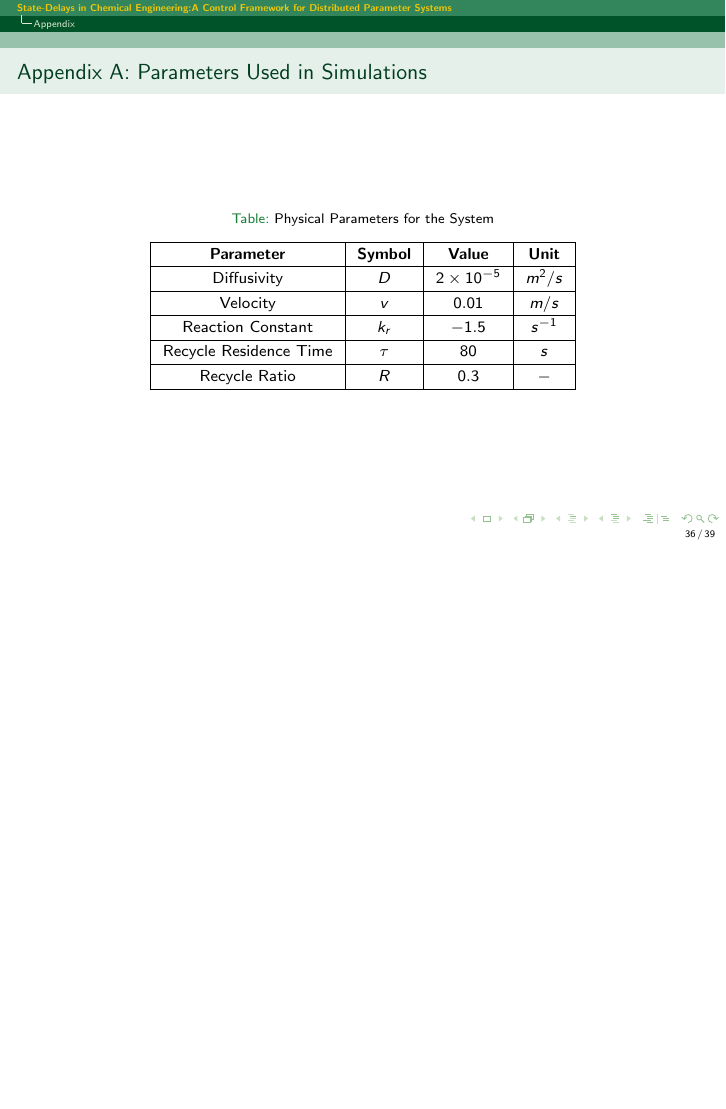
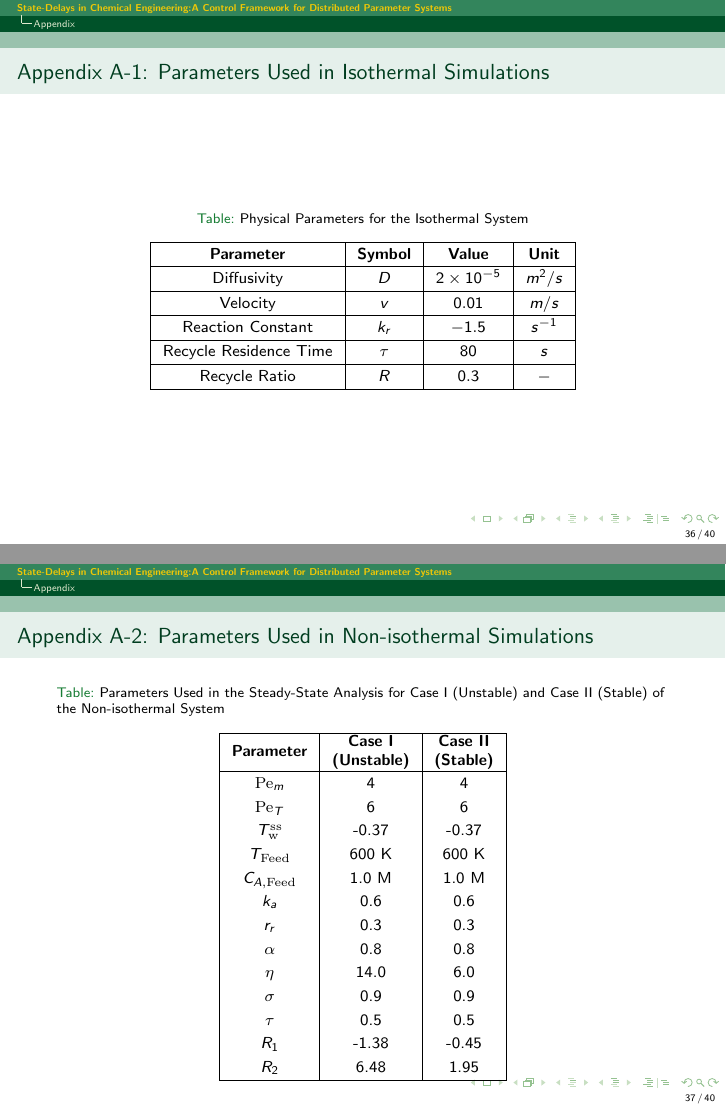
Before and after one commit to behradmoadeli/thesis, LaTeX slides (presentation/Presentation.tex): page 36 of 39 before the commit and pages 36 and 37 of 40 after it, the two joined at a grey line, the shorter picture padded with empty space. Compiled offline with pdfLaTeX.

Commit message:
final tweaks on presentation file

```diff
--- a/presentation/Presentation.tex
+++ b/presentation/Presentation.tex
@@ -79,7 +79,7 @@
 
 
 \title{\textbf{State-Delays in Chemical Engineering:\\A Control Framework for Distributed Parameter Systems}}
-\author{Behrad `Brad' Moadeli\\Supervisor: Prof. Stevan Dubljevic}
+\author{Behrad `Brad' Moadeli}
 \institute{Department of Chemical and Materials Engineering, University of Alberta\\Edmonton, Alberta, Canada}
 % \centering
 \date{
@@ -1243,11 +1243,11 @@ y_T &= \mathfrak{C}_d x_T + \mathfrak{D}_d u_T + v_T
 
 \appendix
 \section{Appendix}
-\begin{frame}{Appendix A: Parameters Used in Simulations}
+\begin{frame}{Appendix A-1: Parameters Used in Isothermal Simulations}
 \begin{table}[ht]
     \centering
-    \caption{Physical Parameters for the System}
-    \label{tab:pars}
+    \caption{Physical Parameters for the Isothermal System}
+    \label{tab:pars_1}
     \begin{tabular}{|c|c|c|c|}
     \hline
     \textbf{Parameter}        & \textbf{Symbol} & \textbf{Value}     & \textbf{Unit}    \\ \hline
@@ -1256,6 +1256,33 @@ y_T &= \mathfrak{C}_d x_T + \mathfrak{D}_d u_T + v_T
     Reaction Constant         & $k_r$           & $-1.5$              & $s^{-1}$         \\ \hline
     Recycle Residence Time    & $\tau$          & $80$               & $s$              \\ \hline
     Recycle Ratio             & $R$             & $0.3$              & $-$              \\ \hline
+    \end{tabular}
+\end{table}
+\end{frame}
+
+
+\begin{frame}{Appendix A-2: Parameters Used in Non-isothermal Simulations}
+\begin{table}[ht]
+    \centering
+    \caption{Parameters Used in the Steady-State Analysis for Case I (Unstable) and Case II (Stable) of the Non-isothermal System} \label{tab:pars_2}
+    \begin{tabular}{|c|c|c|}
+    \hline
+    \textbf{Parameter} & \makecell{\textbf{Case I} \\ \textbf{(Unstable)}} & \makecell{\textbf{Case II} \\ \textbf{(Stable)}} \\
+    \hline
+    $\mathrm{Pe}_m$  & 4        & 4      \\
+    $\mathrm{Pe}_T$  & 6        & 6      \\
+    $T_{\mathrm{w}}^{\mathrm{ss}}$ & -0.37 & -0.37  \\
+    $T_{\mathrm{Feed}}$ & 600 K & 600 K  \\
+    $C_{A, \mathrm{Feed}}$ & 1.0 M & 1.0 M  \\
+    $k_a$            & 0.6      & 0.6    \\
+    $r_r$            & 0.3      & 0.3    \\
+    $\alpha$         & 0.8      & 0.8    \\
+    $\eta$           & 14.0     & 6.0    \\
+    $\sigma$         & 0.9      & 0.9    \\
+    $\tau$           & 0.5      & 0.5    \\
+    $R_1$            & -1.38    & -0.45  \\
+    $R_2$            & 6.48     & 1.95   \\
+    \hline
     \end{tabular}
 \end{table}
 \end{frame}
```
Also changed, not shown: presentation/figures/noniso_reactor.png, presentation/figures/obs_lambda.svg, presentation/svg-inkscape/obs_lambda_svg-tex.pdf, presentation/svg-inkscape/obs_lambda_svg-tex.pdf_tex, presentation/Presentation.tex (10 more changed lines), 1 other file.
